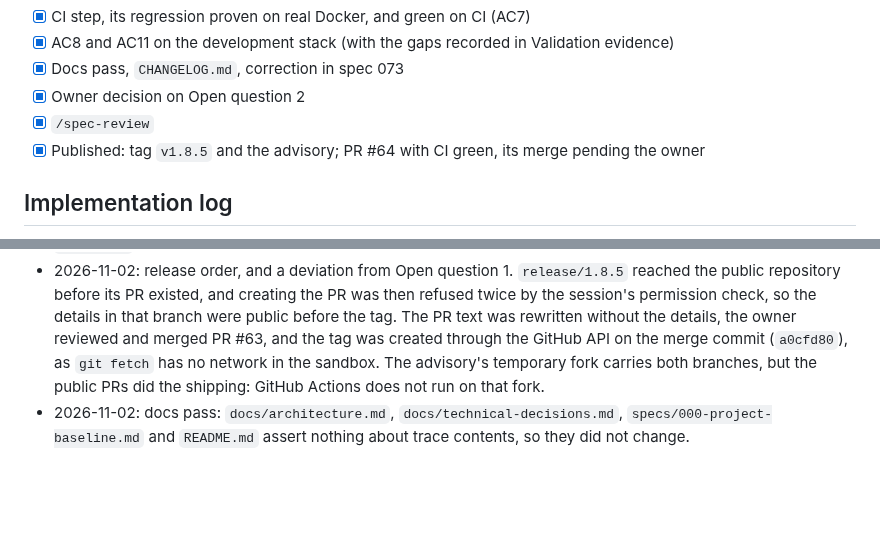
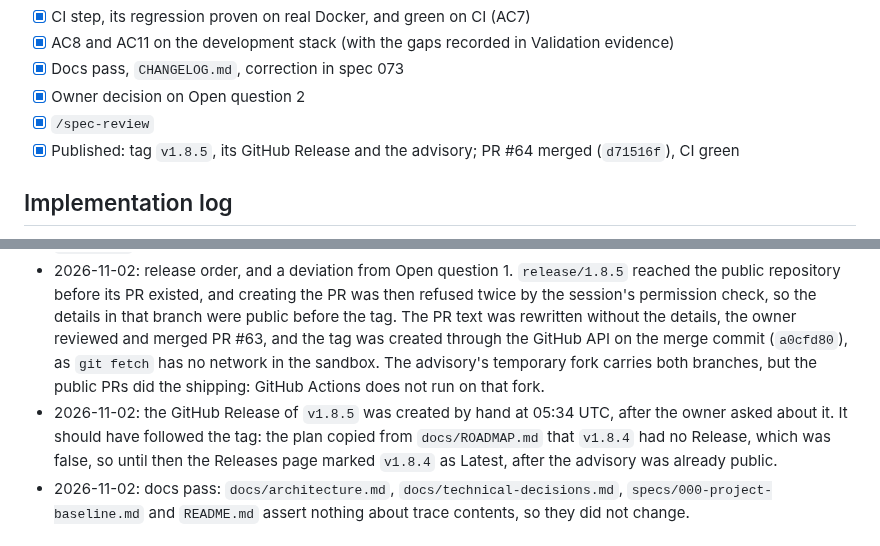
Before and after one commit to FocusEvenGitHub/GastroFlow, a Markdown page: specs/074-exception-args-out-of-logs.md, 2 parts joined by grey strips. GitHub-like rendering; blank space fills up the shorter version.

Commit message:
📝 docs(config): corrigir o registro da GitHub Release da v1.8.5

```diff
--- a/specs/074-exception-args-out-of-logs.md
+++ b/specs/074-exception-args-out-of-logs.md
@@ -166,7 +166,7 @@ It ships with the next release, by rebuilding the image, as `docs/upgrading.md`
 - [x] Docs pass, `CHANGELOG.md`, correction in spec 073
 - [x] Owner decision on Open question 2
 - [x] `/spec-review`
-- [x] Published: tag `v1.8.5` and the advisory; PR #64 with CI green, its merge pending the owner
+- [x] Published: tag `v1.8.5`, its GitHub Release and the advisory; PR #64 merged (`d71516f`), CI green
 
 ## Implementation log
 
@@ -178,6 +178,7 @@ It ships with the next release, by rebuilding the image, as `docs/upgrading.md`
 - 2026-11-02: `print-worker` is on the check's list because `bin/worker` also dies on a connection failure (AC4), and each attempt writes the trace to the container logs, so a database outage may have left the prefix there.
 - 2026-11-02: first `/spec-review` found no blocker in the code. Applied from it: the log check named `migrate`, which `v1.8.4` and the development compose lack, so the command would report `no such service` and `grep` would still print `0`, a false all-clear; "up to `v1.8.4`" in the docs claimed more than was measured; stale text in this spec; and AC12 added for a promise with no evidence. AC12 then corrected this spec's own table about `APP_DEBUG`.
 - 2026-11-02: release order, and a deviation from Open question 1. `release/1.8.5` reached the public repository before its PR existed, and creating the PR was then refused twice by the session's permission check, so the details in that branch were public before the tag. The PR text was rewritten without the details, the owner reviewed and merged PR #63, and the tag was created through the GitHub API on the merge commit (`a0cfd80`), as `git fetch` has no network in the sandbox. The advisory's temporary fork carries both branches, but the public PRs did the shipping: GitHub Actions does not run on that fork.
+- 2026-11-02: the GitHub Release of `v1.8.5` was created by hand at 05:34 UTC, after the owner asked about it. It should have followed the tag: the plan copied from `docs/ROADMAP.md` that `v1.8.4` had no Release, which was false, so until then the Releases page marked `v1.8.4` as Latest, after the advisory was already public.
 - 2026-11-02: docs pass: `docs/architecture.md`, `docs/technical-decisions.md`, `specs/000-project-baseline.md` and `README.md` assert nothing about trace contents, so they did not change.
 
 ## Validation evidence
```
Also changed, not shown: docs/ROADMAP.md (+2 -2 lines).
